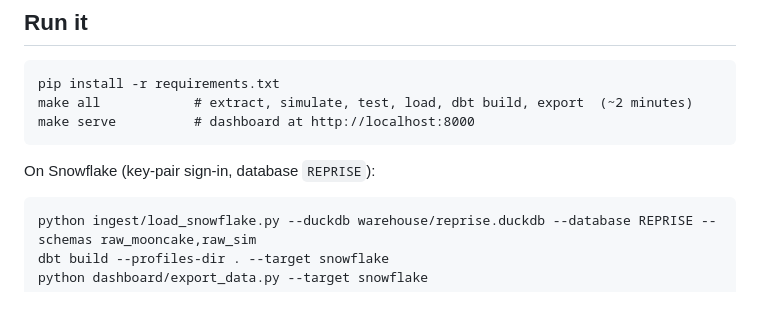
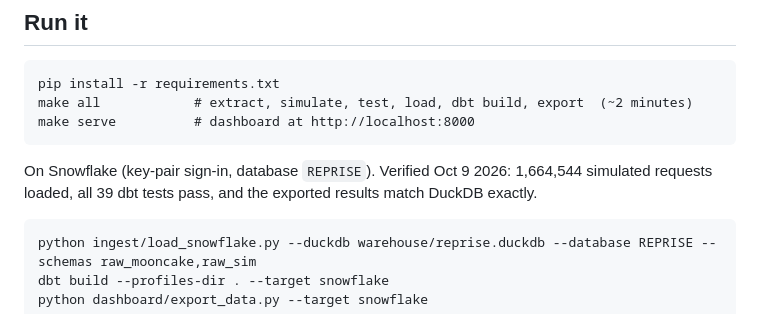
Before and after one commit to evannwilsonn/reprise, a Markdown page: README.md, the part around the change. Drawn GitHub-style.

Commit message:
README: Snowflake verification
Co-Authored-By: Claude Opus 5.5 <noreply@anthropic.com>
Claude-Session: https://claude.ai/code/session_0115tsXVS3SzXwHY6ufHKykD

````diff
--- a/README.md
+++ b/README.md
@@ -70,7 +70,7 @@ make all            # extract, simulate, test, load, dbt build, export  (~2 minu
 make serve          # dashboard at http://localhost:8000
 ```
 
-On Snowflake (key-pair sign-in, database `REPRISE`):
+On Snowflake (key-pair sign-in, database `REPRISE`). Verified Oct 9 2026: 1,664,544 simulated requests loaded, all 39 dbt tests pass, and the exported results match DuckDB exactly.
 
 ```
 python ingest/load_snowflake.py --duckdb warehouse/reprise.duckdb --database REPRISE --schemas raw_mooncake,raw_sim
````
